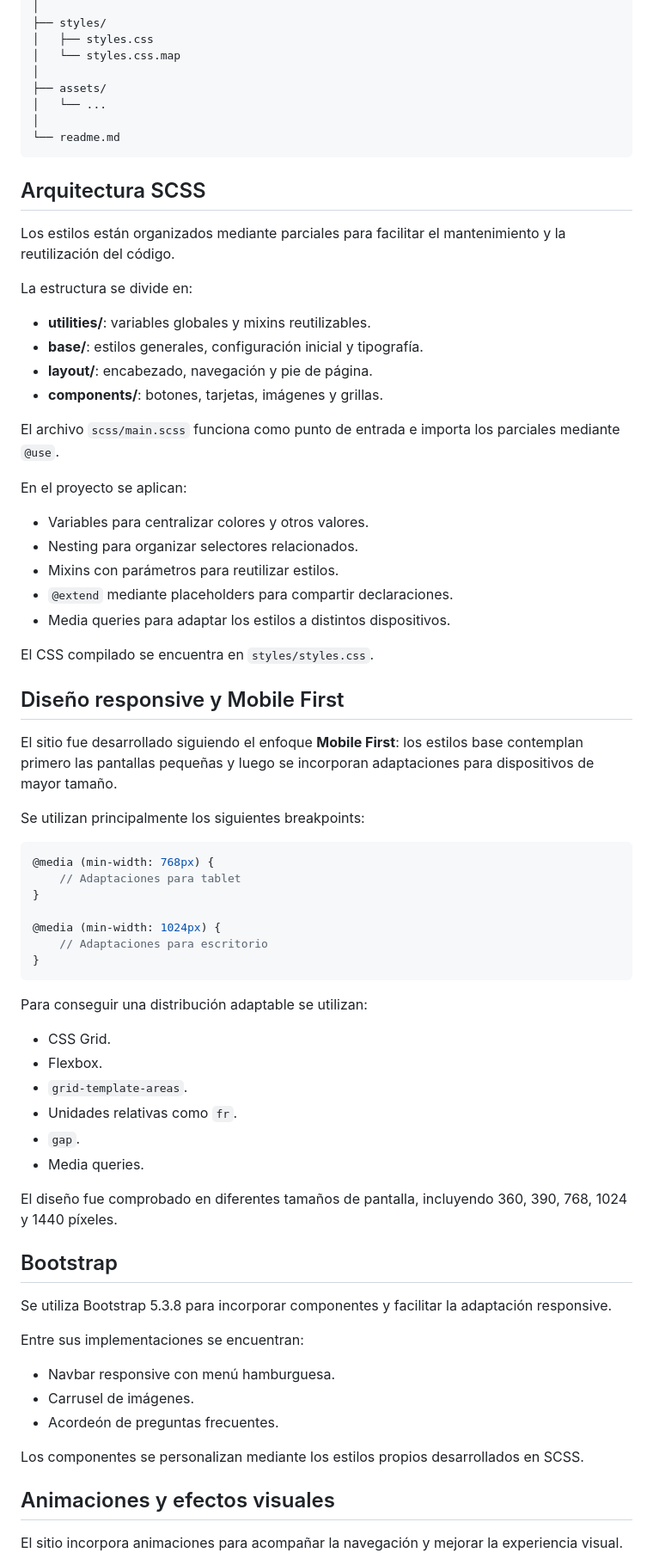
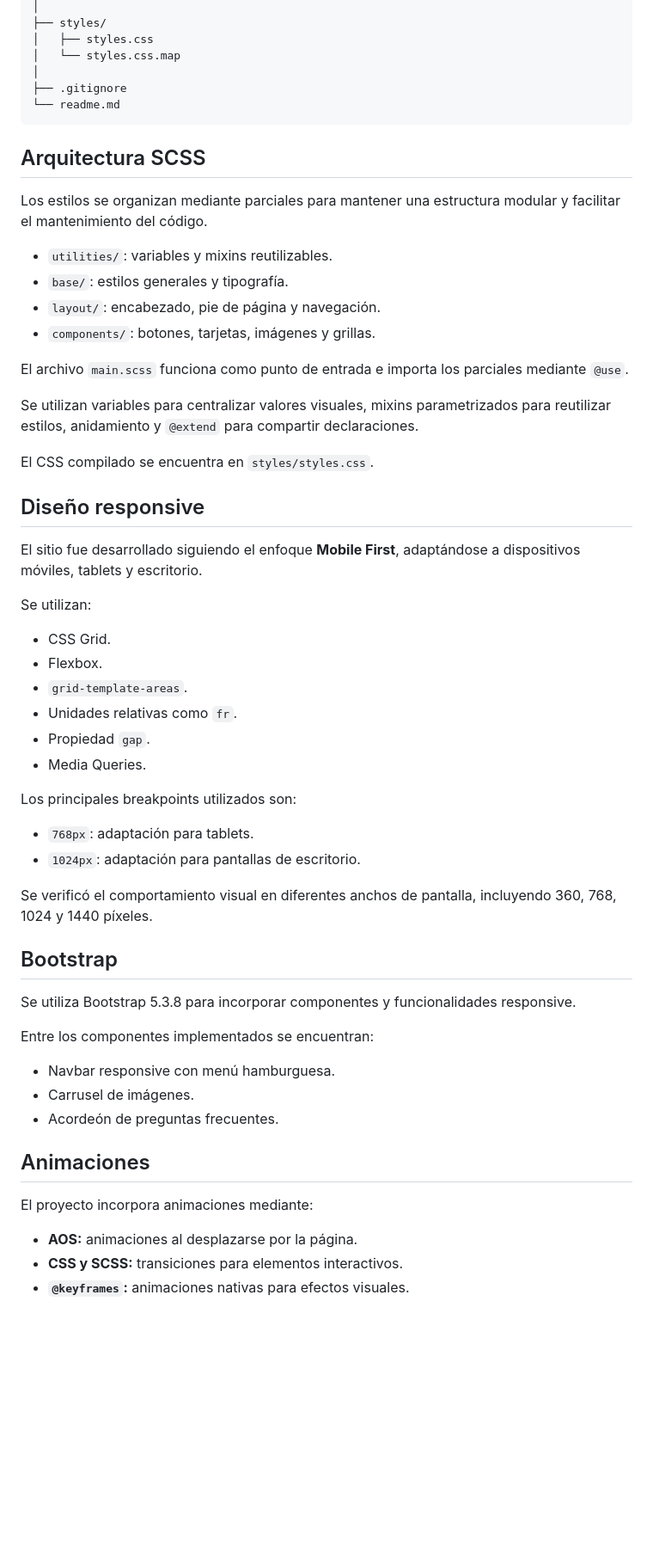
Before and after one commit to dafneameglio/plexo_pole_sport, a Markdown page: readme.md, the part around one of its changes. Shown at 86% size. Rendered like a GitHub page; blank space fills up the shorter version.

Commit message:
docs: actualizar README para la entrega final

````diff
--- a/readme.md
+++ b/readme.md
@@ -103,75 +104,60 @@ plexo_pole_sport/
 │   ├── styles.css
 │   └── styles.css.map
 │
-├── assets/
-│   └── ...
-│
+├── .gitignore
 └── readme.md
 ```
 
 ## Arquitectura SCSS
 
-Los estilos están organizados mediante parciales para facilitar el mantenimiento y la reutilización del código.
+Los estilos se organizan mediante parciales para mantener una estructura modular y facilitar el mantenimiento del código.
 
-La estructura se divide en:
+- `utilities/`: variables y mixins reutilizables.
+- `base/`: estilos generales y tipografía.
+- `layout/`: encabezado, pie de página y navegación.
+- `components/`: botones, tarjetas, imágenes y grillas.
 
-- **utilities/**: variables globales y mixins reutilizables.
-- **base/**: estilos generales, configuración inicial y tipografía.
-- **layout/**: encabezado, navegación y pie de página.
-- **components/**: botones, tarjetas, imágenes y grillas.
+El archivo `main.scss` funciona como punto de entrada e importa los parciales mediante `@use`.
 
-El archivo `scss/main.scss` funciona como punto de entrada e importa los parciales mediante `@use`.
-
-En el proyecto se aplican:
-
-- Variables para centralizar colores y otros valores.
-- Nesting para organizar selectores relacionados.
-- Mixins con parámetros para reutilizar estilos.
-- `@extend` mediante placeholders para compartir declaraciones.
-- Media queries para adaptar los estilos a distintos dispositivos.
+Se utilizan variables para centralizar valores visuales, mixins parametrizados para reutilizar estilos, anidamiento y `@extend` para compartir declaraciones.
 
 El CSS compilado se encuentra en `styles/styles.css`.
 
-## Diseño responsive y Mobile First
+## Diseño responsive
 
-El sitio fue desarrollado siguiendo el enfoque **Mobile First**: los estilos base contemplan primero las pantallas pequeñas y luego se incorporan adaptaciones para dispositivos de mayor tamaño.
+El sitio fue desarrollado siguiendo el enfoque **Mobile First**, adaptándose a dispositivos móviles, tablets y escritorio.
 
-Se utilizan principalmente los siguientes breakpoints:
-
-```scss
-@media (min-width: 768px) {
-    // Adaptaciones para tablet
-}
-
-@media (min-width: 1024px) {
-    // Adaptaciones para escritorio
-}
-```
-
-Para conseguir una distribución adaptable se utilizan:
+Se utilizan:
 
 - CSS Grid.
 - Flexbox.
 - `grid-template-areas`.
 - Unidades relativas como `fr`.
-- `gap`.
-- Media queries.
+- Propiedad `gap`.
+- Media Queries.
 
-El diseño fue comprobado en diferentes tamaños de pantalla, incluyendo 360, 390, 768, 1024 y 1440 píxeles.
+Los principales breakpoints utilizados son:
+
+- `768px`: adaptación para tablets.
+- `1024px`: adaptación para pantallas de escritorio.
+
+Se verificó el comportamiento visual en diferentes anchos de pantalla, incluyendo 360, 768, 1024 y 1440 píxeles.
 
 ## Bootstrap
 
-Se utiliza Bootstrap 5.3.8 para incorporar componentes y facilitar la adaptación responsive.
+Se utiliza Bootstrap 5.3.8 para incorporar componentes y funcionalidades responsive.
 
-Entre sus implementaciones se encuentran:
+Entre los componentes implementados se encuentran:
 
 - Navbar responsive con menú hamburguesa.
 - Carrusel de imágenes.
 - Acordeón de preguntas frecuentes.
 
-Los componentes se personalizan mediante los estilos propios desarrollados en SCSS.
+## Animaciones
 
-## Animaciones y efectos visuales
+El proyecto incorpora animaciones mediante:
 
-El sitio incorpora animaciones para acompañar la navegación y mejorar la experiencia visual.
+- **AOS:** animaciones al desplazarse por la página.
+- **CSS y SCSS:** transiciones para elementos interactivos.
+- **`@keyframes`:** animaciones nativas para efectos visuales.
 
````
Also changed, not shown: other parts of readme.md (+39 -70 lines).
